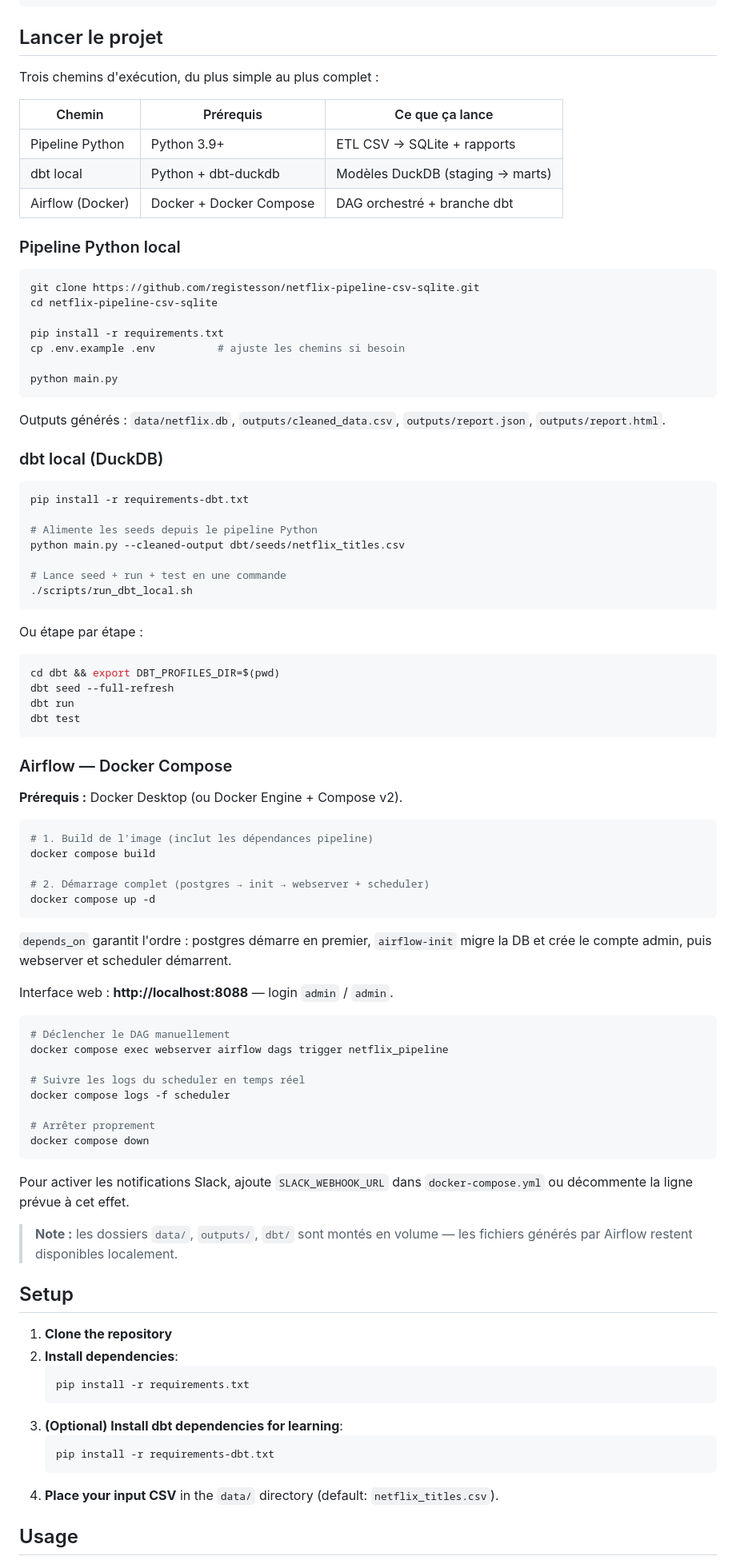
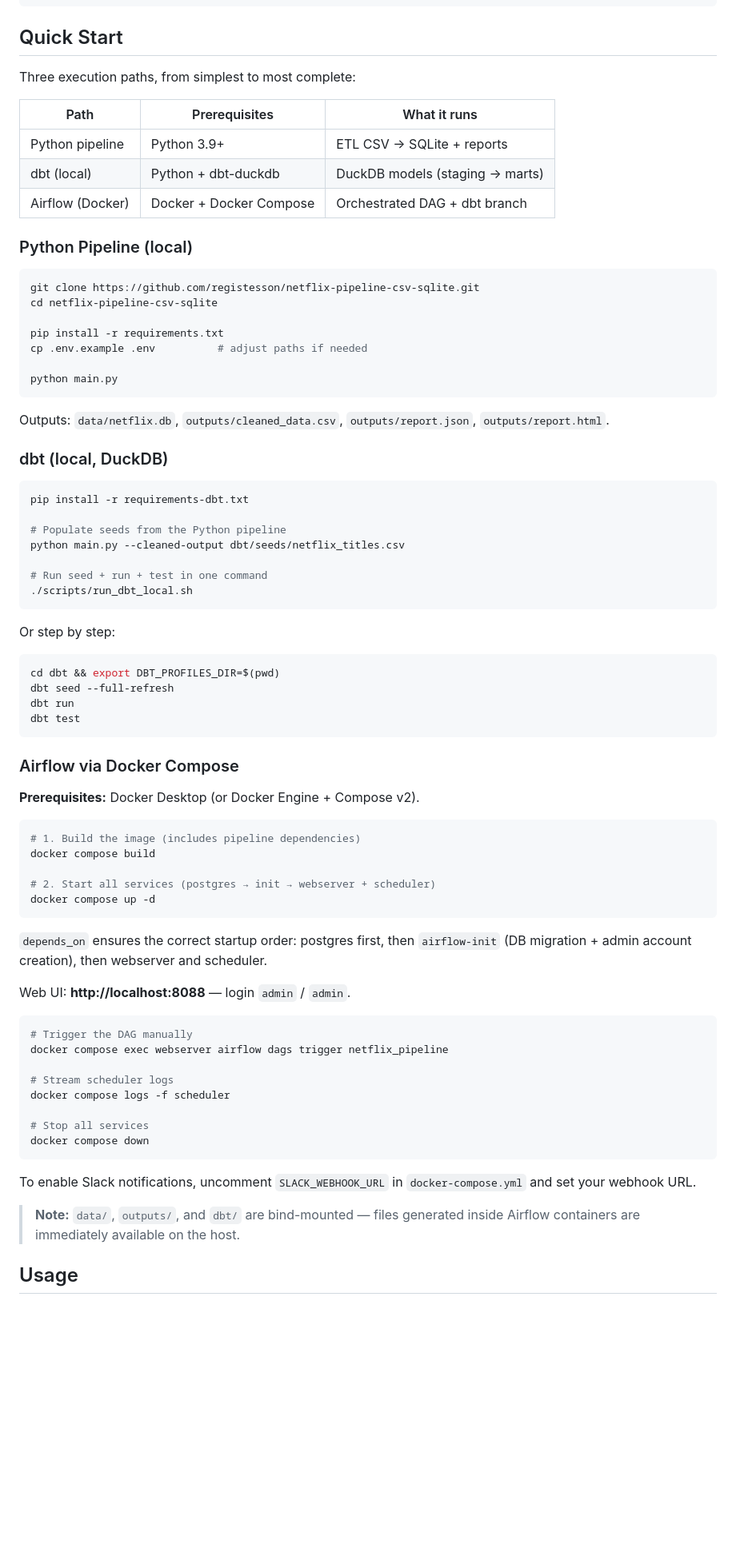
Before and after one commit to registesson/netflix-pipeline-csv-sqlite, a Markdown page: README.md, the part around one of its changes. Shown at 80% size. GitHub-like rendering; blank space fills up the shorter version.

````diff
--- a/README.md
+++ b/README.md
@@ -128,43 +160,43 @@ dbt/seeds/netflix_titles.csv  ◀── populated by main.py or copy_to_dbt_seed
 └─────────────────────┘   └──────────────────┘   └──────────────────────┘
 ```
 
-## Lancer le projet
+## Quick Start
 
-Trois chemins d'exécution, du plus simple au plus complet :
+Three execution paths, from simplest to most complete:
 
-| Chemin | Prérequis | Ce que ça lance |
+| Path | Prerequisites | What it runs |
 |---|---|---|
-| Pipeline Python | Python 3.9+ | ETL CSV → SQLite + rapports |
-| dbt local | Python + dbt-duckdb | Modèles DuckDB (staging → marts) |
-| Airflow (Docker) | Docker + Docker Compose | DAG orchestré + branche dbt |
+| Python pipeline | Python 3.9+ | ETL CSV → SQLite + reports |
+| dbt (local) | Python + dbt-duckdb | DuckDB models (staging → marts) |
+| Airflow (Docker) | Docker + Docker Compose | Orchestrated DAG + dbt branch |
 
-### Pipeline Python local
+### Python Pipeline (local)
 
 ```bash
 git clone https://github.com/registesson/netflix-pipeline-csv-sqlite.git
 cd netflix-pipeline-csv-sqlite
 
 pip install -r requirements.txt
-cp .env.example .env          # ajuste les chemins si besoin
+cp .env.example .env          # adjust paths if needed
 
 python main.py
 ```
 
-Outputs générés : `data/netflix.db`, `outputs/cleaned_data.csv`, `outputs/report.json`, `outputs/report.html`.
+Outputs: `data/netflix.db`, `outputs/cleaned_data.csv`, `outputs/report.json`, `outputs/report.html`.
 
-### dbt local (DuckDB)
+### dbt (local, DuckDB)
 
 ```bash
 pip install -r requirements-dbt.txt
 
-# Alimente les seeds depuis le pipeline Python
+# Populate seeds from the Python pipeline
 python main.py --cleaned-output dbt/seeds/netflix_titles.csv
 
-# Lance seed + run + test en une commande
+# Run seed + run + test in one command
 ./scripts/run_dbt_local.sh
 ```
 
-Ou étape par étape :
+Or step by step:
 
 ```bash
 cd dbt && export DBT_PROFILES_DIR=$(pwd)
@@ -173,49 +205,36 @@ dbt run
 dbt test
 ```
 
-### Airflow — Docker Compose
+### Airflow via Docker Compose
 
-**Prérequis :** Docker Desktop (ou Docker Engine + Compose v2).
+**Prerequisites:** Docker Desktop (or Docker Engine + Compose v2).
 
 ```bash
-# 1. Build de l'image (inclut les dépendances pipeline)
+# 1. Build the image (includes pipeline dependencies)
 docker compose build
 
-# 2. Démarrage complet (postgres → init → webserver + scheduler)
+# 2. Start all services (postgres → init → webserver + scheduler)
 docker compose up -d
 ```
 
-`depends_on` garantit l'ordre : postgres démarre en premier, `airflow-init` migre la DB et crée le compte admin, puis webserver et scheduler démarrent.
+`depends_on` ensures the correct startup order: postgres first, then `airflow-init` (DB migration + admin account creation), then webserver and scheduler.
 
-Interface web : **http://localhost:8088** — login `admin` / `admin`.
+Web UI: **http://localhost:8088** — login `admin` / `admin`.
 
 ```bash
-# Déclencher le DAG manuellement
+# Trigger the DAG manually
 docker compose exec webserver airflow dags trigger netflix_pipeline
 
-# Suivre les logs du scheduler en temps réel
+# Stream scheduler logs
 docker compose logs -f scheduler
 
-# Arrêter proprement
+# Stop all services
 docker compose down
 ```
 
-Pour activer les notifications Slack, ajoute `SLACK_WEBHOOK_URL` dans `docker-compose.yml` ou décommente la ligne prévue à cet effet.
+To enable Slack notifications, uncomment `SLACK_WEBHOOK_URL` in `docker-compose.yml` and set your webhook URL.
 
-> **Note :** les dossiers `data/`, `outputs/`, `dbt/` sont montés en volume — les fichiers générés par Airflow restent disponibles localement.
-
-## Setup
-
-1. **Clone the repository**
-2. **Install dependencies**:
-   ```bash
-   pip install -r requirements.txt
-   ```
-3. **(Optional) Install dbt dependencies for learning**:
-   ```bash
-   pip install -r requirements-dbt.txt
-   ```
-4. **Place your input CSV** in the `data/` directory (default: `netflix_titles.csv`).
+> **Note:** `data/`, `outputs/`, and `dbt/` are bind-mounted — files generated inside Airflow containers are immediately available on the host.
 
 ## Usage
 
````
Also changed, not shown: other parts of README.md (+87 -90 lines).
